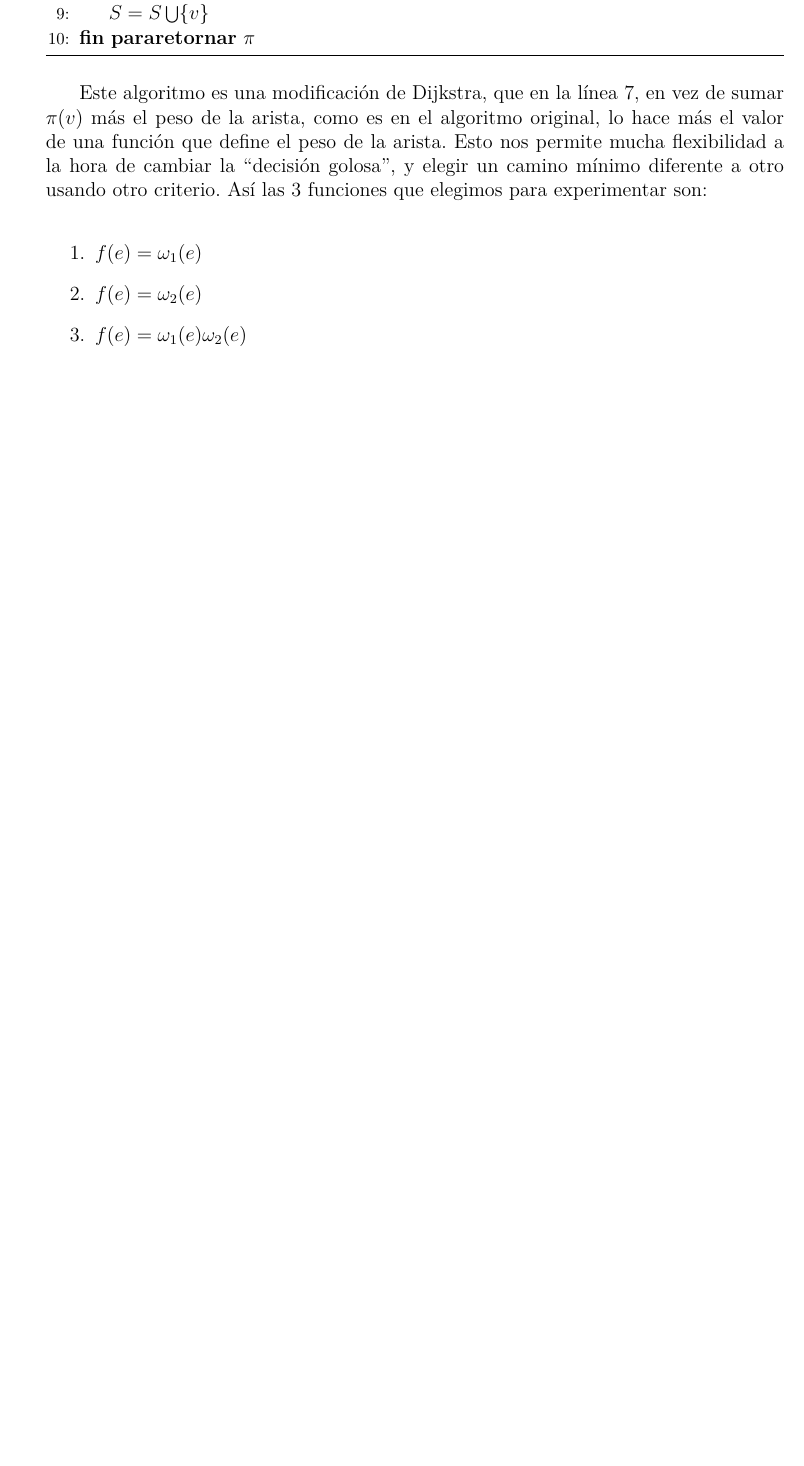
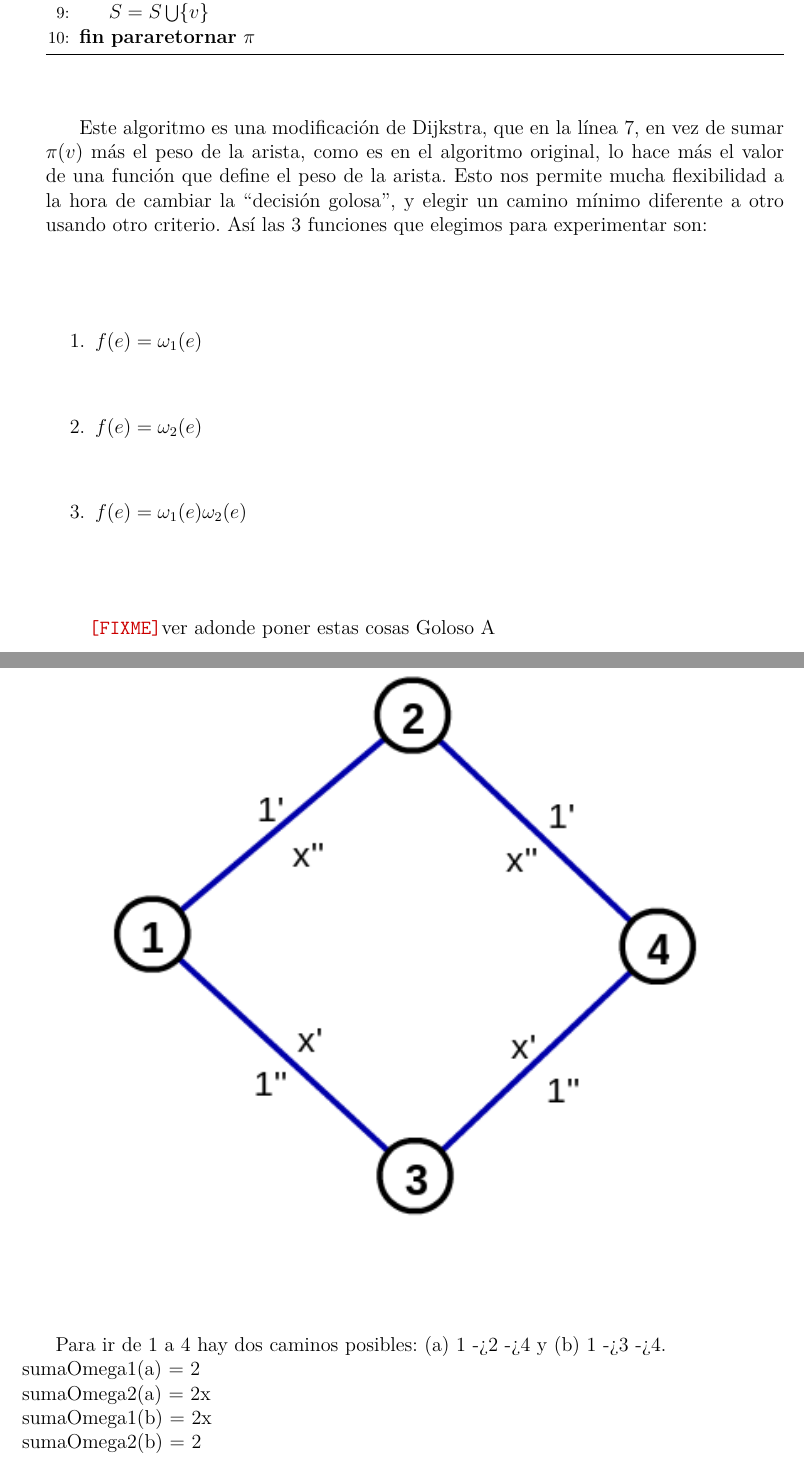
Before and after one commit to lbarrios/algo3_tp3, a LaTeX document (tp3/informe/informe.tex, which reads tp3/informe/greedy/greedy.tex): part of page 9 of 12 before the commit and two parts of pages 9 and 10 of 13 after it, the two joined at a grey line, cut so that both start at the same text, the shorter picture padded with empty space. Compiled offline with pdfLaTeX.

Commit message:
una familia a medio crear

```diff
--- a/tp3/informe/greedy/greedy.tex
+++ b/tp3/informe/greedy/greedy.tex
@@ -50,6 +50,21 @@ Este algoritmo es una modificaci\'on de Dijkstra, que en la l\'inea 7, en vez de
 %\subsubsection{Greedy C}\label{subsubsec:greedy-c}
 %Dado un grafo G = (V,E), obtenemos el camino que minimice $w_1 * w_2$ entre u y v. Utilizamos Dijkstra.
 
+%-- Familias malas --%
+\fixme{ver adonde poner estas cosas}
+Goloso A
+
+\begin{figure}[H]
+\begin{center}
+\includegraphics{imagenes/maloGreedyA.png}
+\end{center}
+\end{figure}
+
+Para ir de 1 a 4 hay dos caminos posibles: (a) 1 -> 2 -> 4 y (b) 1 -> 3 -> 4.
+\\sumaOmega1(a) = 2
+\\sumaOmega2(a) = 2x
+\\sumaOmega1(b) = 2x
+\\sumaOmega2(b) = 2
 
 % -----------------------------------------------
 \end{document}
```
Also changed, not shown: tp3/informe/imagenes/maloGreedyA.png (added).
